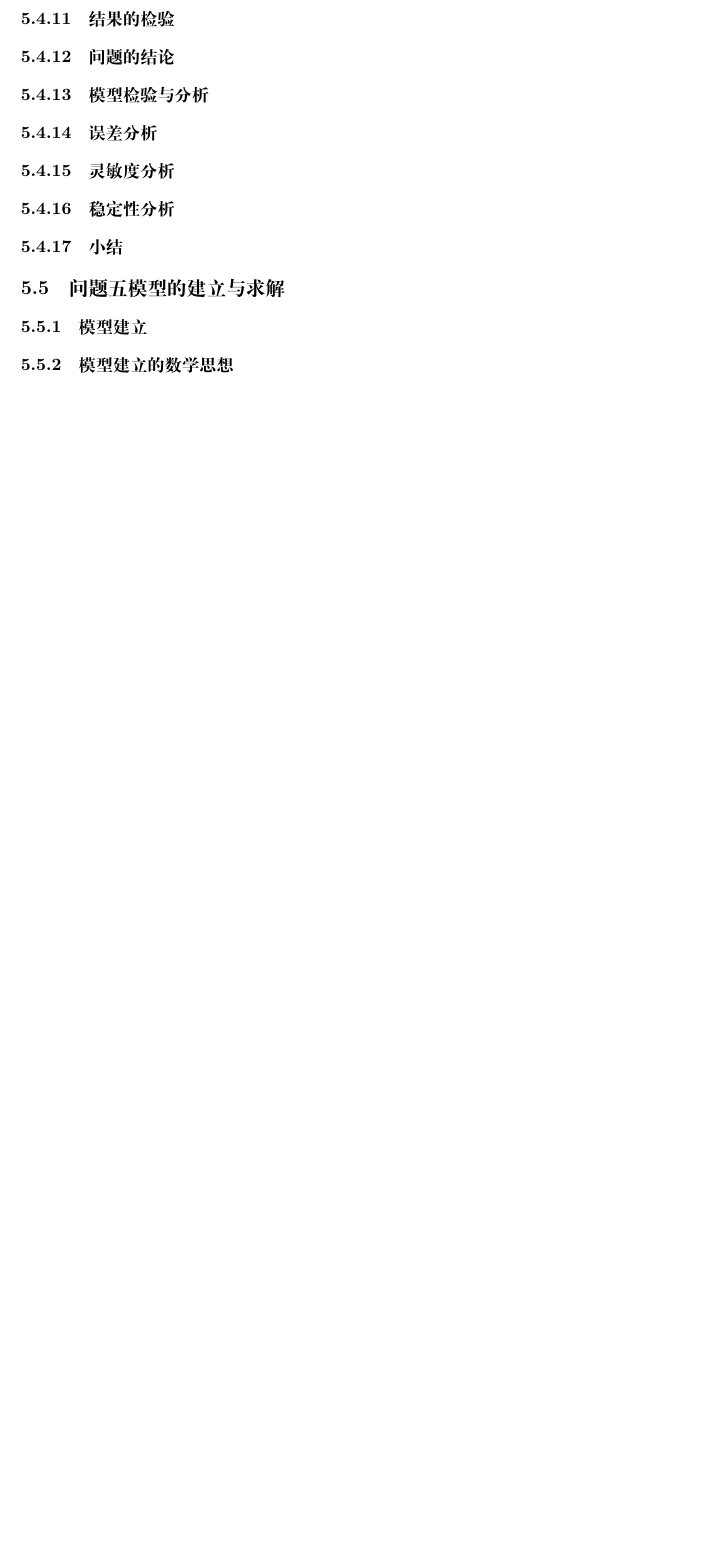
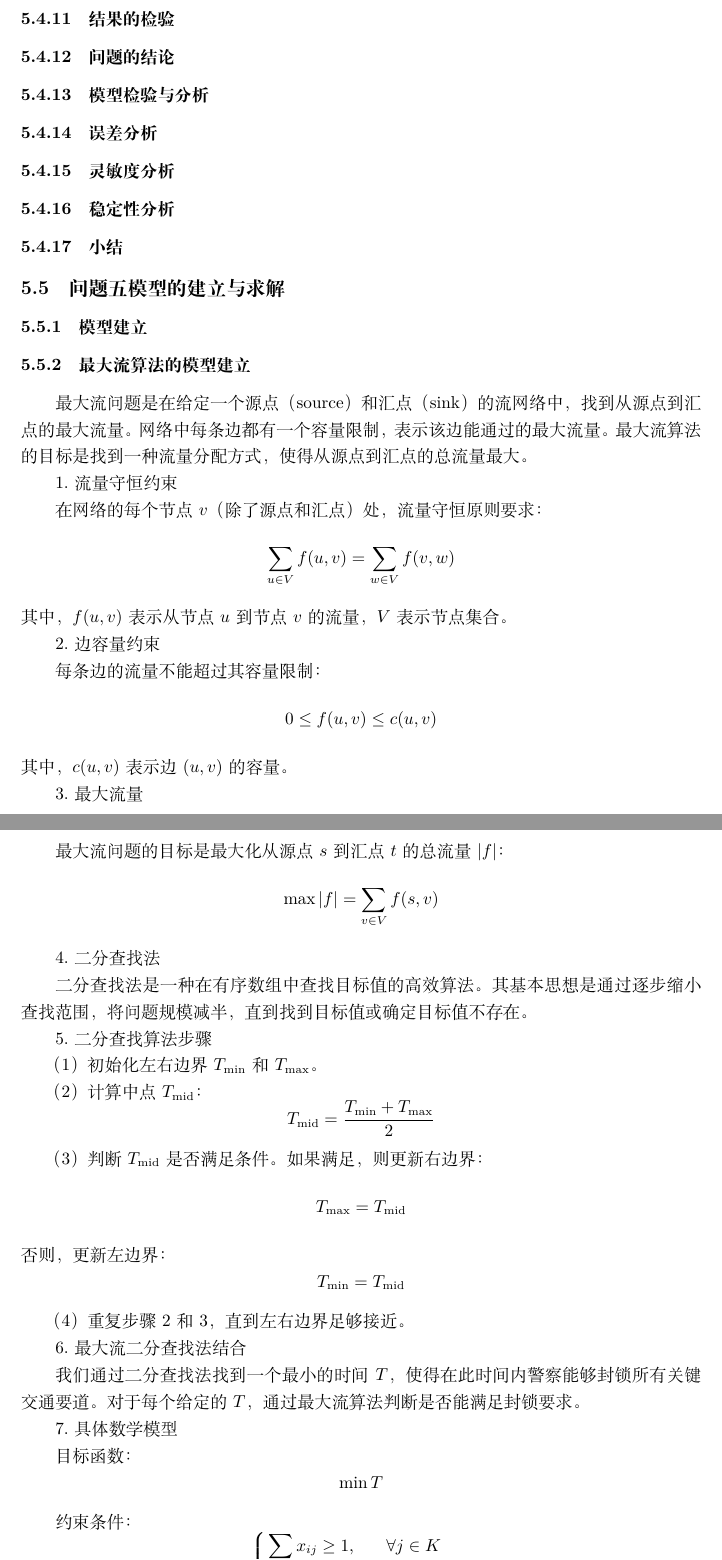
Before and after one commit to dapeng-2004/cxp_sxjm_2011B, a LaTeX document (2011Bpaper/交巡警服务平台的设置与调度.tex): part of page 11 of 12 before the commit and two parts of pages 11 and 12 of 14 after it, the two joined at a grey line, cut so that both start at the same text, the shorter picture padded with empty space. Compiled offline with XeLaTeX.

Commit message:
中午更新

```diff
--- a/2011Bpaper/交巡警服务平台的设置与调度.tex
+++ b/2011Bpaper/交巡警服务平台的设置与调度.tex
@@ -501,4 +501,80 @@ A13 & A14 & A15 & A16 & A19 & A20\\
 \subsubsection{小结}
     \subsection{问题五模型的建立与求解}
 \subsubsection{模型建立}
-\subsubsection{模型建立的数学思想}
+\subsubsection{最大流算法的模型建立}
+%通过对于A区路口与交巡警平台布局的观察，可以发现，大部分出入城区的路口节点在西部地区，而大部分交巡警平台却在东部地区，为此采用分布优化的策略，先满足东部封锁入城区的路口节点的需求，再，考虑西部地区的问题。
+%\begin{enumerate}
+%\item 分区策略：
+%\item 解决东区分配需求：
+%\item 西部二次分区：
+%\item 解决西区分配需求：
+%\end{enumerate}
+
+	%为了减小计算量，首先对A区进行分区，通过计算A区交巡警平台与出入口节点中心，可知交巡警平台中心位置：横坐标为 334.0，纵坐标为 343.67。出入口节点中心位置：横坐标为 281.15，纵坐标为 322.08。我们可基于此
+
+最大流问题是在给定一个源点（source）和汇点（sink）的流网络中，找到从源点到汇点的最大流量。网络中每条边都有一个容量限制，表示该边能通过的最大流量。最大流算法的目标是找到一种流量分配方式，使得从源点到汇点的总流量最大。
+
+1.流量守恒约束
+
+在网络的每个节点 \(v\)（除了源点和汇点）处，流量守恒原则要求：
+\[
+\sum_{u \in V} f(u, v) = \sum_{w \in V} f(v, w)
+\]
+其中，\(f(u, v)\) 表示从节点 \(u\) 到节点 \(v\) 的流量，\(V\) 表示节点集合。
+
+2.边容量约束
+
+每条边的流量不能超过其容量限制：
+\[
+0 \leq f(u, v) \leq c(u, v)
+\]
+其中，\(c(u, v)\) 表示边 \( (u, v) \) 的容量。
+
+3.最大流量
+
+最大流问题的目标是最大化从源点 \( s \) 到汇点 \( t \) 的总流量 \( |f| \)：
+\[
+\max |f| = \sum_{v \in V} f(s, v)
+\]
+
+4.二分查找法
+
+二分查找法是一种在有序数组中查找目标值的高效算法。其基本思想是通过逐步缩小查找范围，将问题规模减半，直到找到目标值或确定目标值不存在。
+
+5.二分查找算法步骤
+
+（1） 初始化左右边界 \( T_{\min} \) 和 \( T_{\max} \)。
+
+（2） 计算中点 \( T_{\text{mid}} \)：
+\[
+T_{\text{mid}} = \frac{T_{\min} + T_{\max}}{2}
+\]
+
+（3） 判断 \( T_{\text{mid}} \) 是否满足条件。如果满足，则更新右边界：
+\[
+T_{\max} = T_{\text{mid}}
+\]
+否则，更新左边界：
+\[
+T_{\min} = T_{\text{mid}}
+\]
+
+（4） 重复步骤2和3，直到左右边界足够接近。
+
+6.最大流二分查找法结合
+
+我们通过二分查找法找到一个最小的时间 \( T \)，使得在此时间内警察能够封锁所有关键交通要道。对于每个给定的 \( T \)，通过最大流算法判断是否能满足封锁要求。
+
+7.具体数学模型
+
+目标函数：
+\[
+\min T
+\]
+
+约束条件：
+\[
+\begin{aligned}
+\text{s.t.} \quad & \left\{
+\begin{aligned}
+& \sum_{i \in P} x_{ij} \geq 1, && \forall j \in K \\
@@ -504,0 +585,2 @@ A13 & A14 & A15 & A16 & A19 & A20\\
+\right.
+\end{aligned}
@@ -504,0 +605 @@ A13 & A14 & A15 & A16 & A19 & A20\\
+\end{equation}
```
Also changed, not shown: 2011Bpaper/交巡警服务平台的设置与调度.pdf, 2011Bpaper/交巡警服务平台的设置与调度.tex (37 more changed lines), 3 other files.
